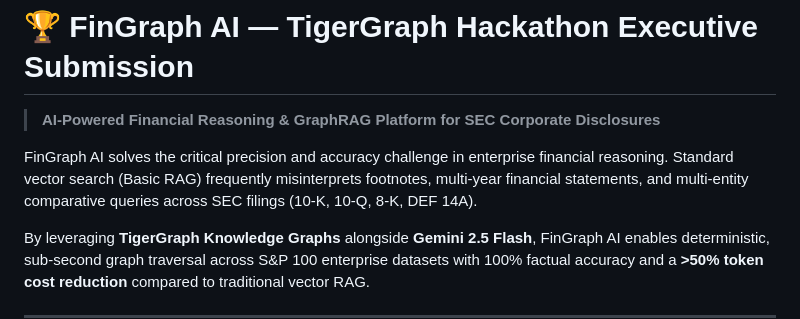
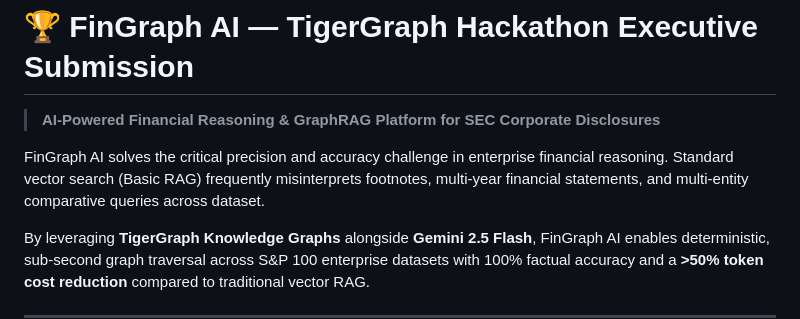
Before and after one commit to atharva-kumbhar/FinGraph-AI, a Markdown page: README.md, the part around the change. Drawn GitHub-style.

```diff
--- a/README.md
+++ b/README.md
@@ -2,7 +2,7 @@
 
 > **AI-Powered Financial Reasoning & GraphRAG Platform for SEC Corporate Disclosures**
 
-FinGraph AI solves the critical precision and accuracy challenge in enterprise financial reasoning. Standard vector search (Basic RAG) frequently misinterprets footnotes, multi-year financial statements, and multi-entity comparative queries across SEC filings (10-K, 10-Q, 8-K, DEF 14A).
+FinGraph AI solves the critical precision and accuracy challenge in enterprise financial reasoning. Standard vector search (Basic RAG) frequently misinterprets footnotes, multi-year financial statements, and multi-entity comparative queries across dataset.
 
 By leveraging **TigerGraph Knowledge Graphs** alongside **Gemini 2.5 Flash**, FinGraph AI enables deterministic, sub-second graph traversal across S&P 100 enterprise datasets with 100% factual accuracy and a **>50% token cost reduction** compared to traditional vector RAG.
 
```
